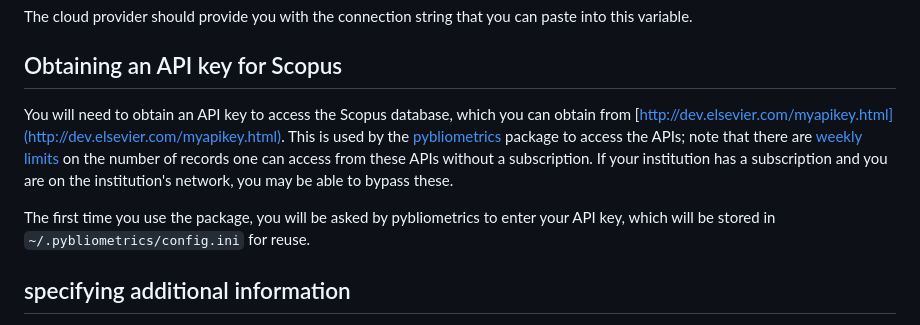
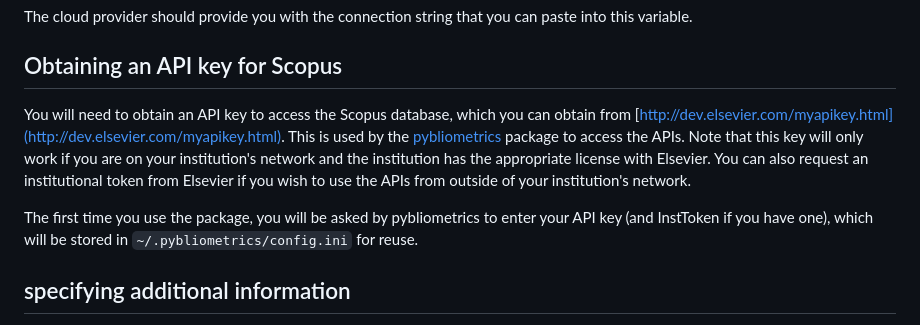
Before and after one commit to poldrack/academicdb, a Markdown page: README.md, the part around the change. Drawn GitHub-style.

Commit message:
clarify scopus key usage

```diff
--- a/README.md
+++ b/README.md
@@ -65,9 +65,9 @@ The cloud provider should provide you with the connection string that you can pa
 
 ## Obtaining an API key for Scopus
 
-  You will need to obtain an API key to access the Scopus database, which you can obtain from [http://dev.elsevier.com/myapikey.html](http://dev.elsevier.com/myapikey.html).  This is used by the [pybliometrics](https://pybliometrics.readthedocs.io/en/stable/) package to access the APIs; note that there are [weekly limits](https://dev.elsevier.com/api_key_settings.html) on the number of records one can access from these APIs without a subscription. If your institution has a subscription and you are on the institution's network, you may be able to bypass these.
+  You will need to obtain an API key to access the Scopus database, which you can obtain from [http://dev.elsevier.com/myapikey.html](http://dev.elsevier.com/myapikey.html).  This is used by the [pybliometrics](https://pybliometrics.readthedocs.io/en/stable/) package to access the APIs. Note that this key will only work if you are on your institution's network and the institution has the appropriate license with Elsevier.  You can also request an institutional token from Elsevier if you wish to use the APIs from outside of your institution's network.
 
-  The first time you use the package, you will be asked by pybliometrics to enter your API key, which will be stored in `~/.pybliometrics/config.ini` for reuse.
+  The first time you use the package, you will be asked by pybliometrics to enter your API key (and InstToken if you have one), which will be stored in `~/.pybliometrics/config.ini` for reuse.
 
 ## specifying additional information
 
```
